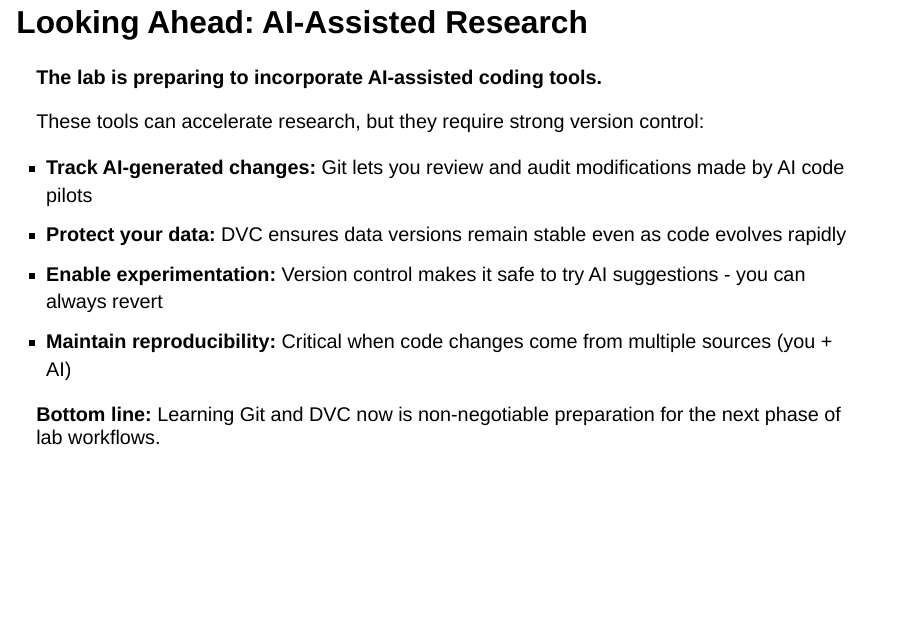
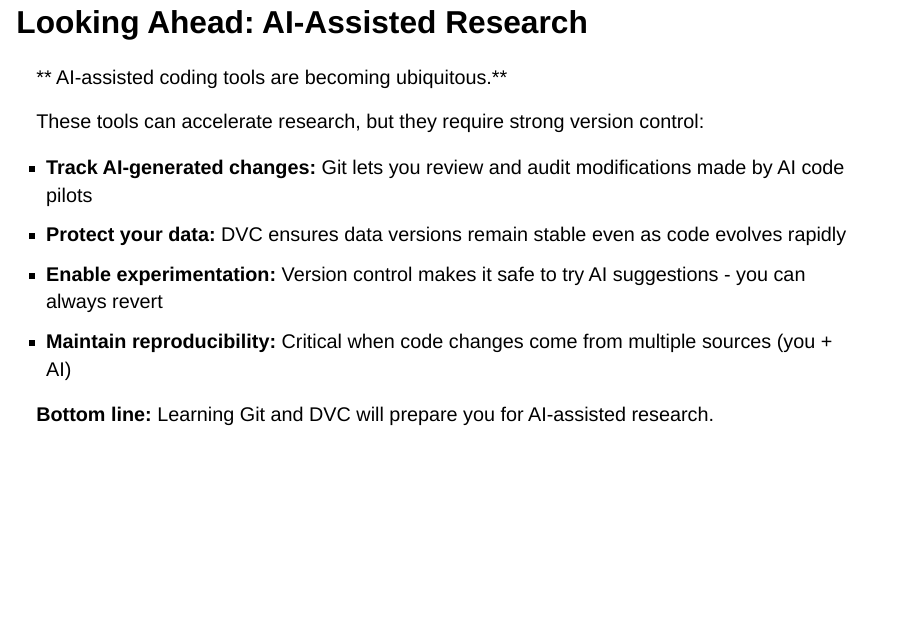
Before and after one commit to daltonmaurice/mintd-presentation, a Quarto document (session1-concepts.qmd): page 10 of 21. Rendered offline with R 4.5, knitr and Pandoc in place of Quarto, with nearby package versions; drawn as Slidy slides in place of the format the file asks for.

Commit message:
softened language on ai workflows as much of this is still being planned

```diff
--- a/session1-concepts.qmd
+++ b/session1-concepts.qmd
@@ -204,7 +204,7 @@ This is critical for research rigor. Journals and funders increasingly require r
 
 ## Looking Ahead: AI-Assisted Research {.smaller}
 
-**The lab is preparing to incorporate AI-assisted coding tools.**
+** AI-assisted coding tools are becoming ubiquitous.**
 
 These tools can accelerate research, but they require strong version control:
 
@@ -213,5 +213,5 @@ These tools can accelerate research, but they require strong version control:
 - **Enable experimentation:** Version control makes it safe to try AI suggestions - you can always revert
 - **Maintain reproducibility:** Critical when code changes come from multiple sources (you + AI)
 
-**Bottom line:** Learning Git and DVC now is non-negotiable preparation for the next phase of lab workflows.
+**Bottom line:** Learning Git and DVC will prepare you for AI-assisted research.
 
```
Also changed, not shown: session1-concepts.qmd (5 more changed lines).
